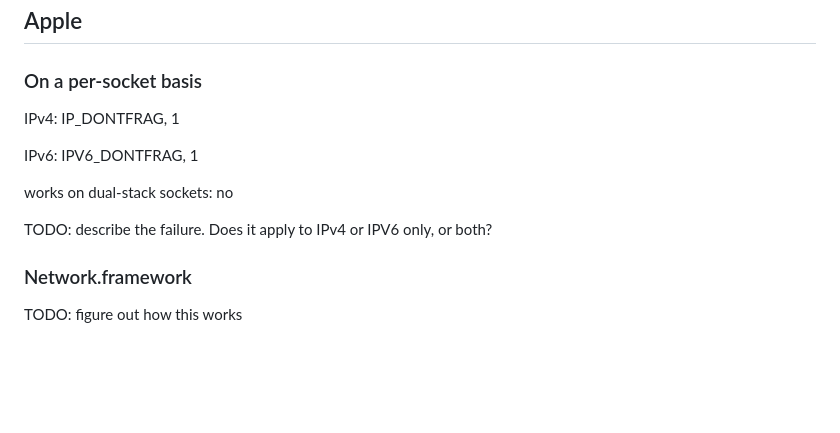
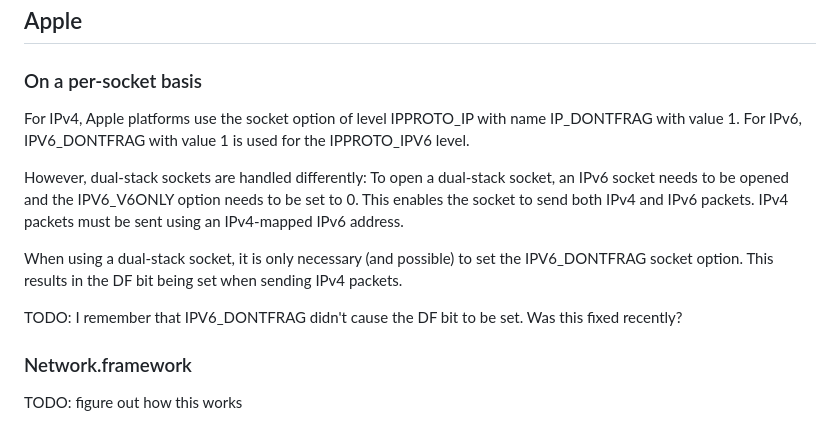
Before and after one commit to marten-seemann/draft-seemann-tsvwg-udp-fragmentation, a Markdown page: draft-seemann-tsvwg-udp-df.md, the part around the change. Drawn GitHub-style; blank space fills up the shorter version.

Commit message:
add text

```diff
--- a/draft-seemann-tsvwg-udp-df.md
+++ b/draft-seemann-tsvwg-udp-df.md
@@ -91,13 +91,21 @@ works on dual-stack sockets: yes
 
 ### On a per-socket basis
 
-IPv4: IP_DONTFRAG, 1
+For IPv4, Apple platforms use the socket option of level IPPROTO_IP with name
+IP_DONTFRAG with value 1. For IPv6, IPV6_DONTFRAG with value 1 is used for the
+IPPROTO_IPV6 level.
 
-IPv6: IPV6_DONTFRAG, 1
+However, dual-stack sockets are handled differently: To open a dual-stack socket,
+an IPv6 socket needs to be opened and the IPV6_V6ONLY option needs to be set to
+0. This enables the socket to send both IPv4 and IPv6 packets. IPv4 packets must
+be sent using an IPv4-mapped IPv6 address.
 
-works on dual-stack sockets: no
+When using a dual-stack socket, it is only necessary (and possible) to set the
+IPV6_DONTFRAG socket option. This results in the DF bit being set when sending
+IPv4 packets.
 
-TODO: describe the failure. Does it apply to IPv4 or IPV6 only, or both?
+TODO: I remember that IPV6_DONTFRAG didn't cause the DF bit to be set. Was this
+fixed recently?
 
 ### Network.framework
 
```
